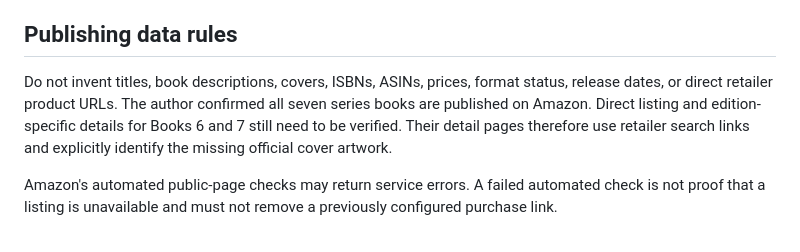
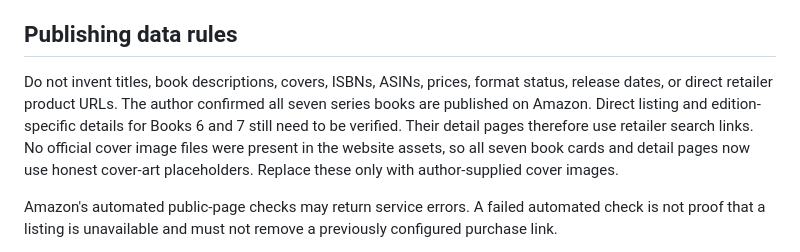
Before and after one commit to dospatch/brandon-books-stories-bot, a Markdown page: website/README.md, the part around the change. Drawn GitHub-style.

Commit message:
Document that official cover art must come from the author

```diff
--- a/website/README.md
+++ b/website/README.md
@@ -30,7 +30,7 @@ Favorites and theme preferences are stored in browser local storage; they are no
 
 ## Publishing data rules
 
-Do not invent titles, book descriptions, covers, ISBNs, ASINs, prices, format status, release dates, or direct retailer product URLs. The author confirmed all seven series books are published on Amazon. Direct listing and edition-specific details for Books 6 and 7 still need to be verified. Their detail pages therefore use retailer search links and explicitly identify the missing official cover artwork.
+Do not invent titles, book descriptions, covers, ISBNs, ASINs, prices, format status, release dates, or direct retailer product URLs. The author confirmed all seven series books are published on Amazon. Direct listing and edition-specific details for Books 6 and 7 still need to be verified. Their detail pages therefore use retailer search links. No official cover image files were present in the website assets, so all seven book cards and detail pages now use honest cover-art placeholders. Replace these only with author-supplied cover images.
 
 Amazon's automated public-page checks may return service errors. A failed automated check is not proof that a listing is unavailable and must not remove a previously configured purchase link.
 
```
